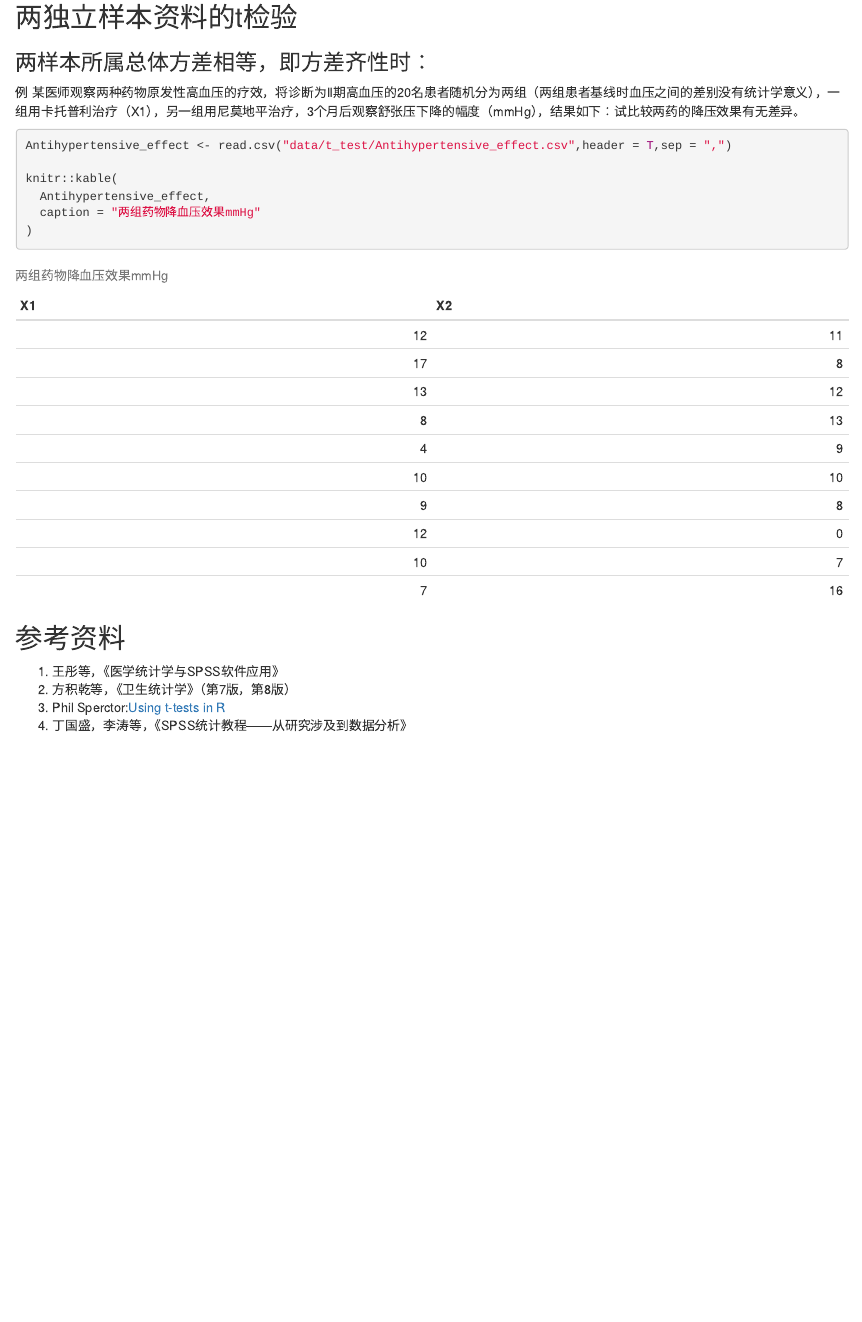
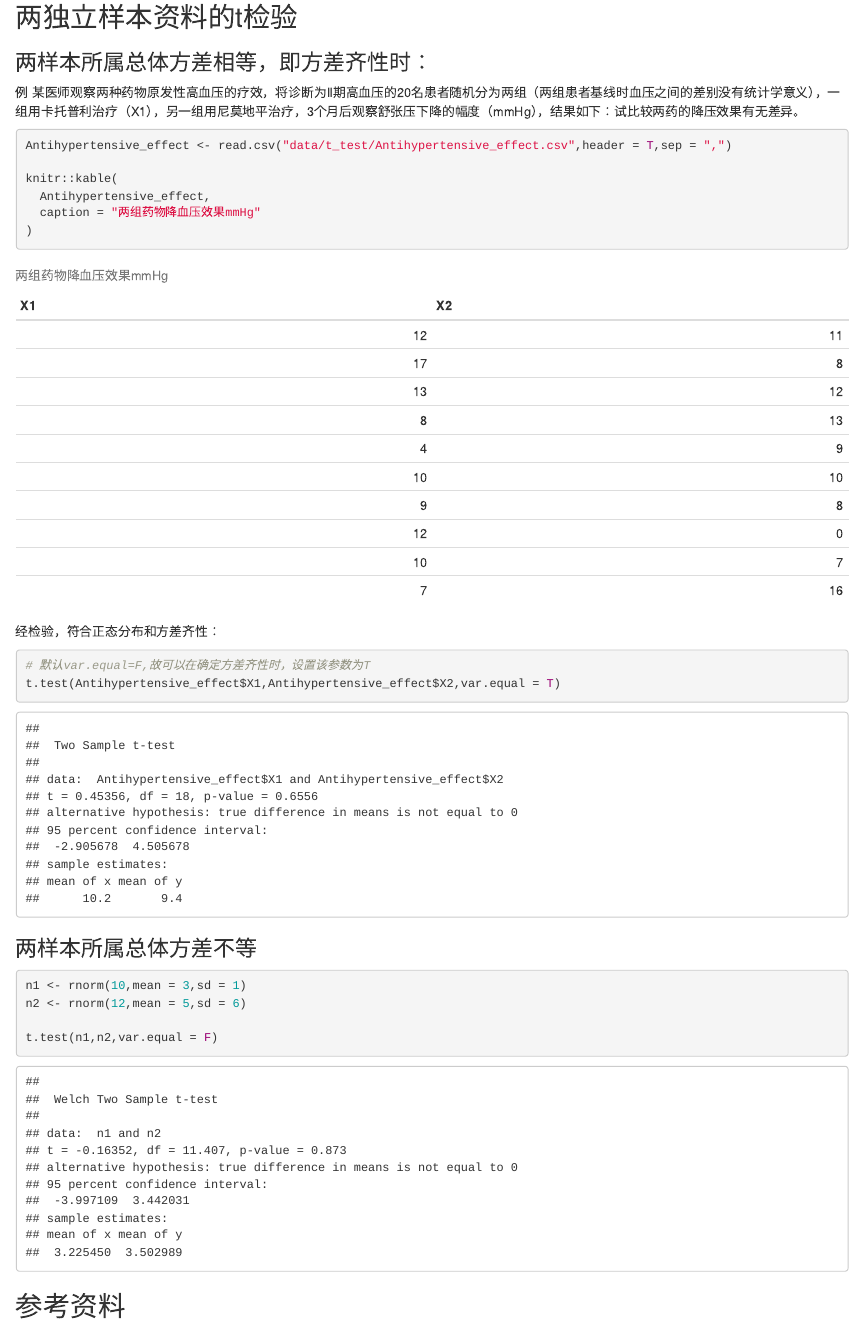
Before and after one commit to zengfanfu/R_statistics, an R Markdown document (t检验.Rmd): the page in a window 1100 px wide, from 2470 px down. Rendered offline with R 4.5, knitr and Pandoc, with nearby package versions; code that draws random numbers runs with fixed seeds of ours.

Commit message:
t检验基本雏形完成

````diff
--- a/t检验.Rmd
+++ b/t检验.Rmd
@@ -64,10 +64,12 @@ t.test(twin$first,twin$second,paired = T)
 ```
 
 ## 两独立样本资料的t检验
+
 ### 两样本所属总体方差相等，即方差齐性时：
+
 例 某医师观察两种药物原发性高血压的疗效，将诊断为Ⅱ期高血压的20名患者随机分为两组（两组患者基线时血压之间的差别没有统计学意义），一组用卡托普利治疗（X1），另一组用尼莫地平治疗，3个月后观察舒张压下降的幅度（mmHg），结果如下：试比较两药的降压效果有无差异。
 
-```{r echo=TRUE, paged.print=FALSE}
+```{r paged.print=FALSE}
 Antihypertensive_effect <- read.csv("data/t_test/Antihypertensive_effect.csv",header = T,sep = ",")
 
 knitr::kable(
@@ -76,6 +78,20 @@ knitr::kable(
 )
 ```
 
+经检验，符合正态分布和方差齐性：
+
+```{r}
+# 默认var.equal=F,故可以在确定方差齐性时，设置该参数为T
+t.test(Antihypertensive_effect$X1,Antihypertensive_effect$X2,var.equal = T)
+```
+
+### 两样本所属总体方差不等
+```{r}
+n1 <- rnorm(10,mean = 3,sd = 1)
+n2 <- rnorm(12,mean = 5,sd = 6)
+
+t.test(n1,n2,var.equal = F)
+```
 
 
 
````
Also changed, not shown: t检验.nb.html (added).
